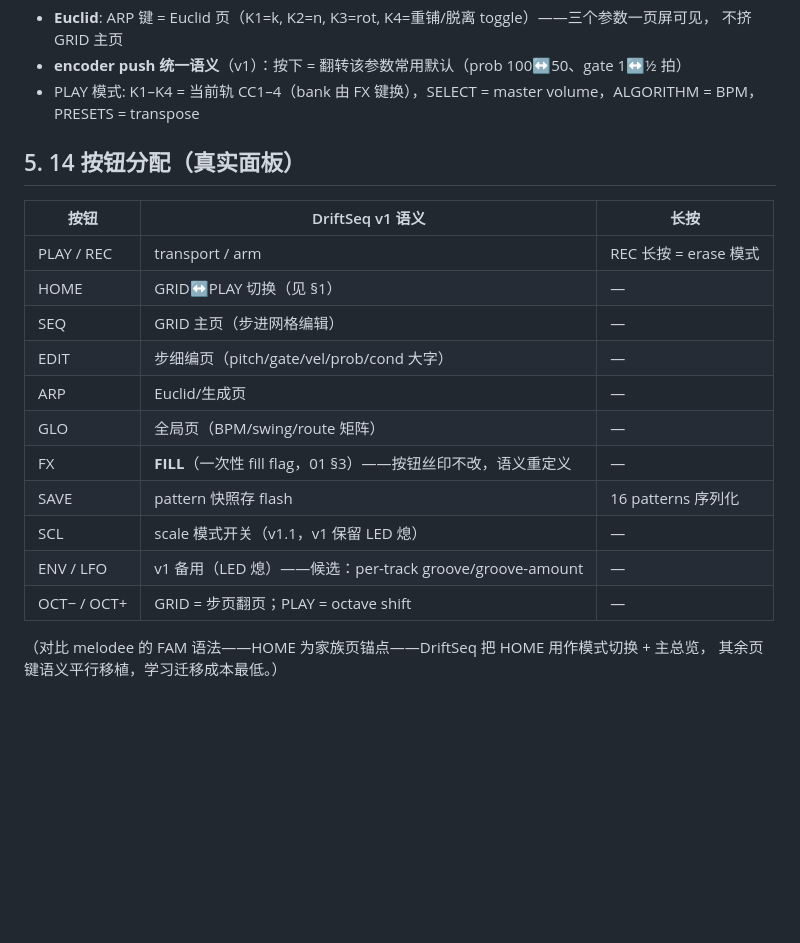
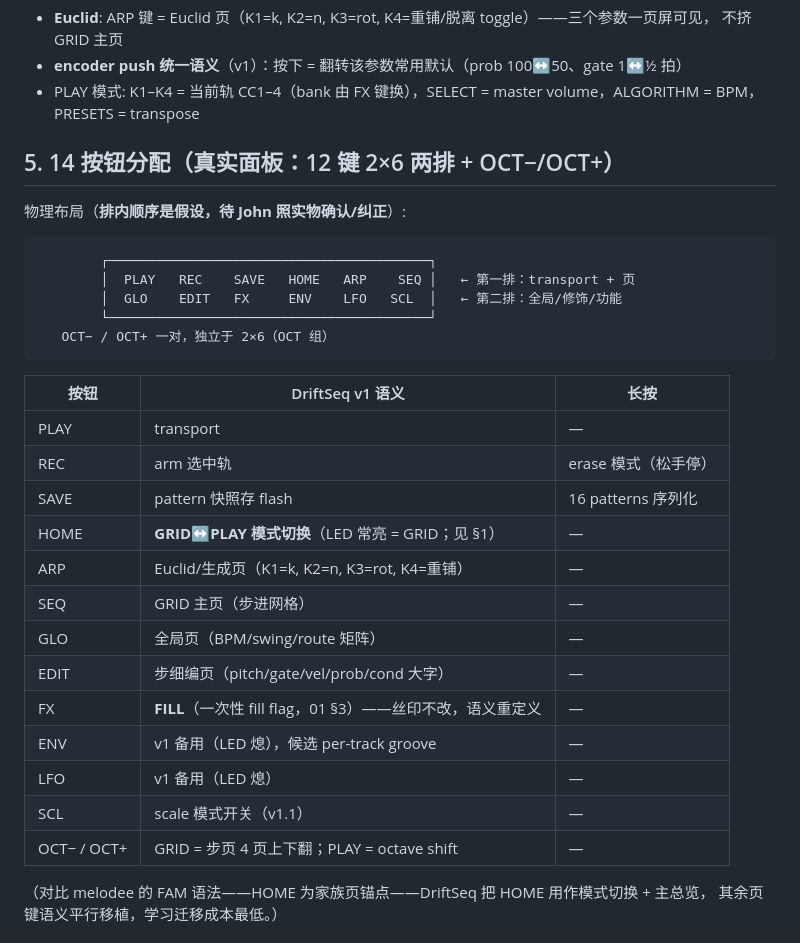
Before and after one commit to johnskiller/driftseq, a Markdown page: docs/specs/2026-10-14-02-input.md, the part around the change. GitHub-like rendering; blank space fills up the shorter version.

Commit message:
fix(02-input): 14 buttons = 12 in 2x6 rows + OCT pair; spell out per-button layout (row order assumed, awaiting John's physical check)

````diff
--- a/docs/specs/2026-10-14-02-input.md
+++ b/docs/specs/2026-10-14-02-input.md
@@ -60,21 +60,33 @@ GRID 模式（SELECT 管轨，四颗 KNOB 管轨级或步级，ALGORITHM/PRESETS
 - PLAY 模式: K1–K4 = 当前轨 CC1–4（bank 由 FX 键换），SELECT = master volume，ALGORITHM = BPM，
   PRESETS = transpose
 
-## 5. 14 按钮分配（真实面板）
+## 5. 14 按钮分配（真实面板：12 键 2×6 两排 + OCT−/OCT+）
+
+物理布局（**排内顺序是假设，待 John 照实物确认/纠正**）:
+
+```
+        ┌─────────────────────────────────────────┐
+        │  PLAY   REC    SAVE   HOME   ARP    SEQ │   ← 第一排：transport + 页
+        │  GLO    EDIT   FX     ENV    LFO   SCL  │   ← 第二排：全局/修饰/功能
+        └─────────────────────────────────────────┘
+   OCT− / OCT+ 一对，独立于 2×6（OCT 组）
+```
 
 | 按钮 | DriftSeq v1 语义 | 长按 |
 |---|---|---|
-| PLAY / REC | transport / arm | REC 长按 = erase 模式 |
-| HOME | GRID↔PLAY 切换（见 §1） | — |
-| SEQ | GRID 主页（步进网格编辑） | — |
+| PLAY | transport | — |
+| REC | arm 选中轨 | erase 模式（松手停） |
+| SAVE | pattern 快照存 flash | 16 patterns 序列化 |
+| HOME | **GRID↔PLAY 模式切换**（LED 常亮 = GRID；见 §1） | — |
+| ARP | Euclid/生成页（K1=k, K2=n, K3=rot, K4=重铺） | — |
+| SEQ | GRID 主页（步进网格） | — |
+| GLO | 全局页（BPM/swing/route 矩阵） | — |
 | EDIT | 步细编页（pitch/gate/vel/prob/cond 大字） | — |
-| ARP | Euclid/生成页 | — |
-| GLO | 全局页（BPM/swing/route 矩阵） | — |
-| FX | **FILL**（一次性 fill flag，01 §3）——按钮丝印不改，语义重定义 | — |
-| SAVE | pattern 快照存 flash | 16 patterns 序列化 |
-| SCL | scale 模式开关（v1.1，v1 保留 LED 熄） | — |
-| ENV / LFO | v1 备用（LED 熄）——候选：per-track groove/groove-amount | — |
-| OCT− / OCT+ | GRID = 步页翻页；PLAY = octave shift | — |
+| FX | **FILL**（一次性 fill flag，01 §3）——丝印不改，语义重定义 | — |
+| ENV | v1 备用（LED 熄），候选 per-track groove | — |
+| LFO | v1 备用（LED 熄） | — |
+| SCL | scale 模式开关（v1.1） | — |
+| OCT− / OCT+ | GRID = 步页 4 页上下翻；PLAY = octave shift | — |
 
 （对比 melodee 的 FAM 语法——HOME 为家族页锚点——DriftSeq 把 HOME 用作模式切换 + 主总览，
 其余页键语义平行移植，学习迁移成本最低。）
````
